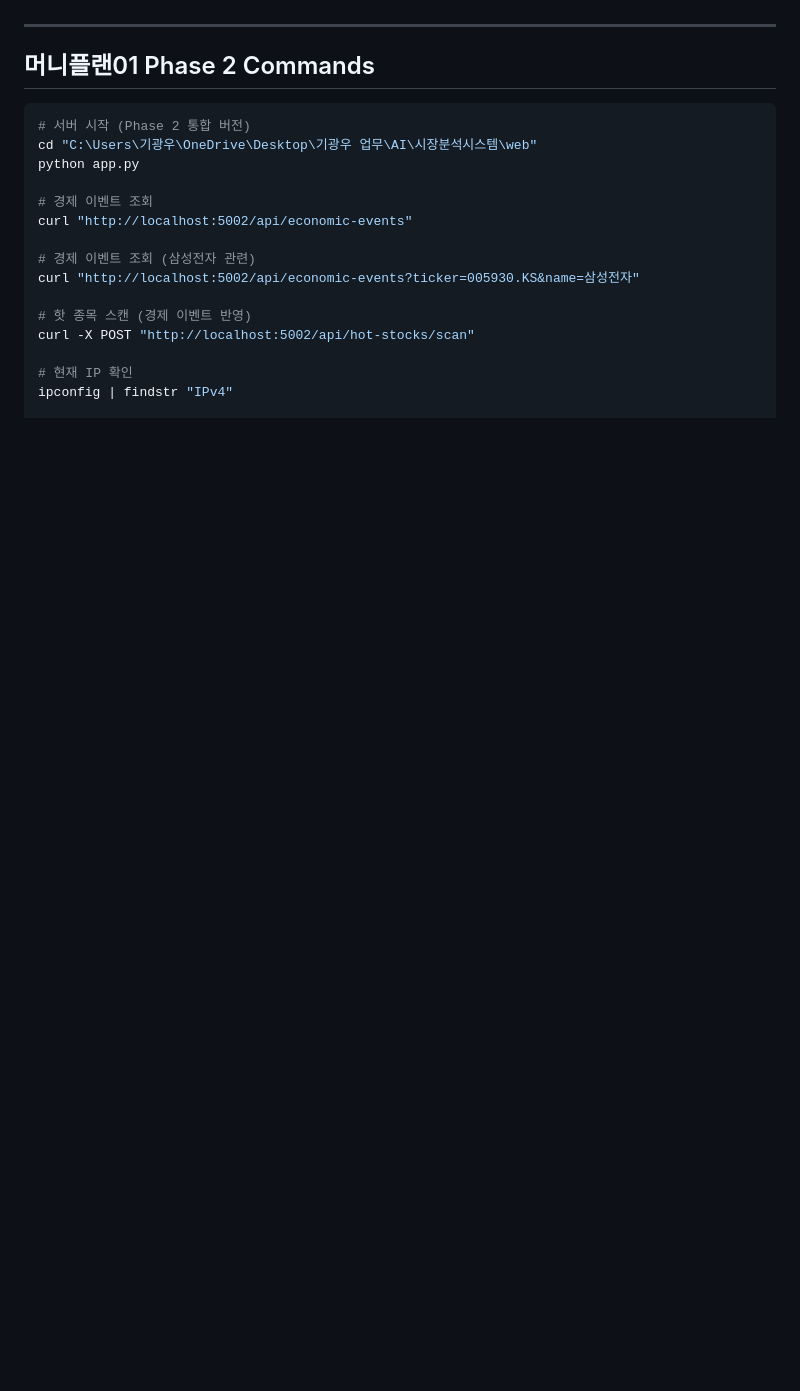
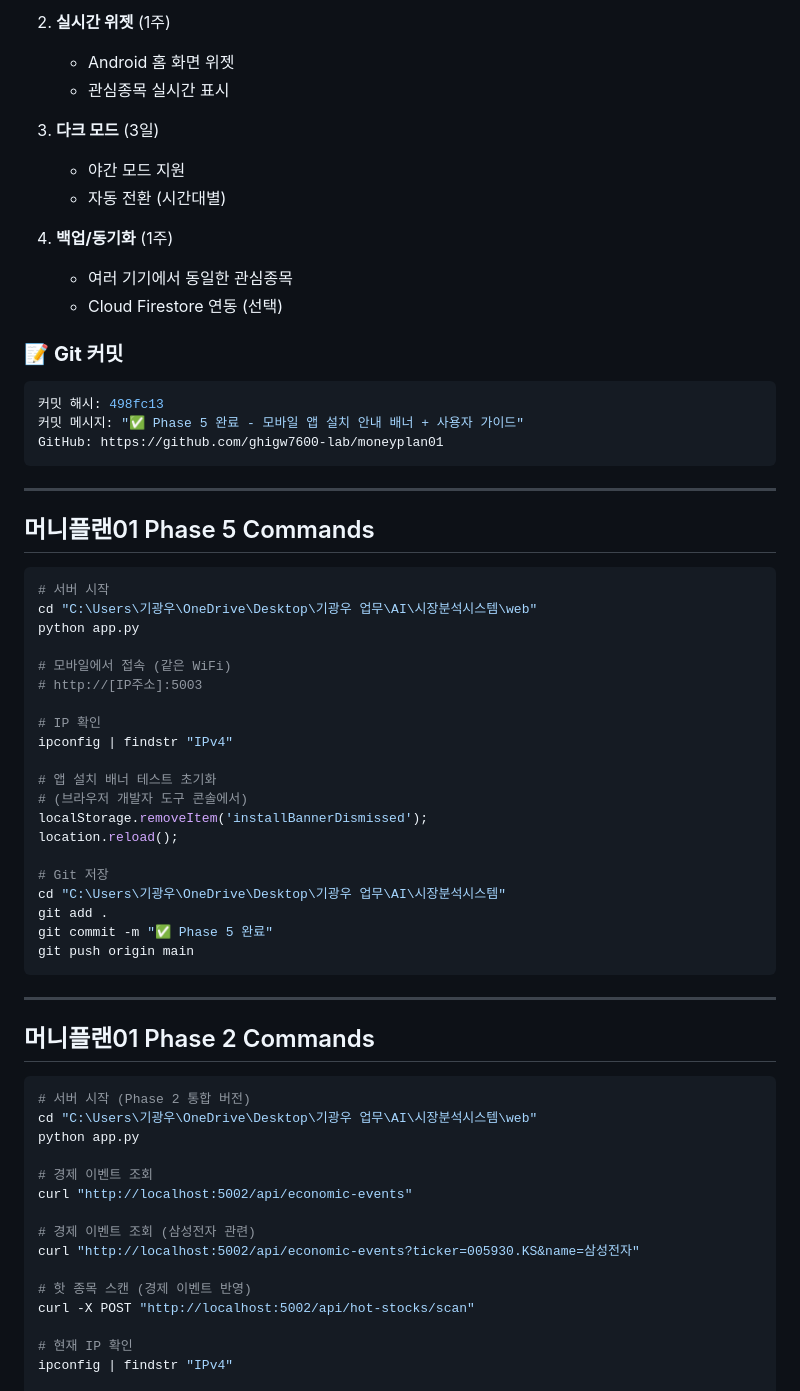
Before and after one commit to ghigw7600-lab/-01, a Markdown page: CLAUDE.md, the part around the change printed below. Rendered like a GitHub page; blank space fills up the shorter version.

````diff
--- a/CLAUDE.md
+++ b/CLAUDE.md
@@ -879,3 +996,49 @@ curl "http://localhost:5003/api/economic-events?days=30&ticker=005930.KS&name=
+2. **실시간 위젯** (1주)
+   - Android 홈 화면 위젯
+   - 관심종목 실시간 표시
+
+3. **다크 모드** (3일)
+   - 야간 모드 지원
+   - 자동 전환 (시간대별)
+
+4. **백업/동기화** (1주)
+   - 여러 기기에서 동일한 관심종목
+   - Cloud Firestore 연동 (선택)
+
+### 📝 **Git 커밋**
+
+```bash
+커밋 해시: 498fc13
+커밋 메시지: "✅ Phase 5 완료 - 모바일 앱 설치 안내 배너 + 사용자 가이드"
+GitHub: https://github.com/ghigw7600-lab/moneyplan01
+```
+
+---
+
+## 머니플랜01 Phase 5 Commands
+
+```bash
+# 서버 시작
+cd "C:\Users\기광우\OneDrive\Desktop\기광우 업무\AI\시장분석시스템\web"
+python app.py
+
+# 모바일에서 접속 (같은 WiFi)
+# http://[IP주소]:5003
+
+# IP 확인
+ipconfig | findstr "IPv4"
+
+# 앱 설치 배너 테스트 초기화
+# (브라우저 개발자 도구 콘솔에서)
+localStorage.removeItem('installBannerDismissed');
+location.reload();
+
+# Git 저장
+cd "C:\Users\기광우\OneDrive\Desktop\기광우 업무\AI\시장분석시스템"
+git add .
+git commit -m "✅ Phase 5 완료"
+git push origin main
+```
 
 ---
 
````
Also changed, not shown: other parts of CLAUDE.md (+117 -0 lines).
